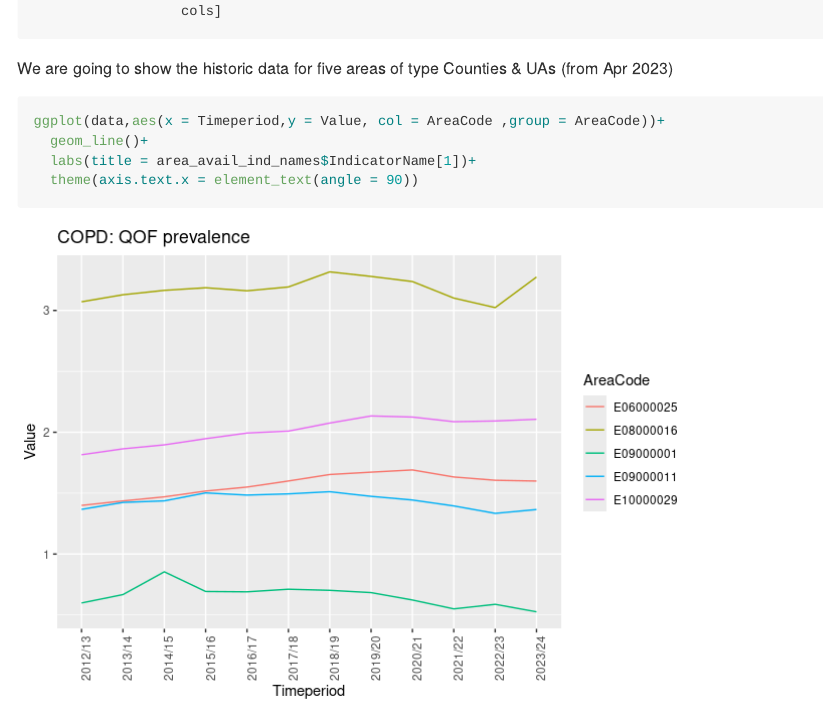
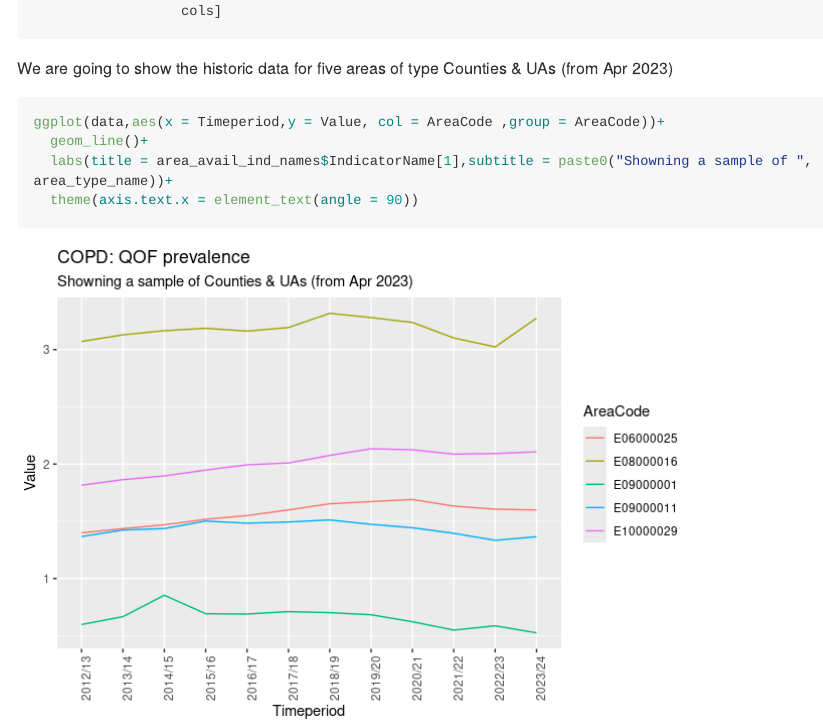
Before and after one commit to juanfonsecaLS1/fingertips-eda, a Quarto document (readme.qmd): the page in a window 1100 px wide, from 4760 px down before the commit and from 4730 px down after it, so that both start at the same text. The pictures show the output file readme.md that the author committed with the source, drawn offline in the style of GitHub; long lines of code are wrapped.

Commit message:
clarified areas for plot

````diff
--- a/readme.qmd
+++ b/readme.qmd
@@ -112,6 +112,6 @@ We are going to show the historic data for five areas of type `r area_type_name`
 ```{r}
 ggplot(data,aes(x = Timeperiod,y = Value, col = AreaCode ,group = AreaCode))+
   geom_line()+
-  labs(title = area_avail_ind_names$IndicatorName[1])+
+  labs(title = area_avail_ind_names$IndicatorName[1],subtitle = paste0("Showning a sample of ", area_type_name))+
   theme(axis.text.x = element_text(angle = 90))
 ```
````
Also changed, not shown: readme.md, readme_files/figure-commonmark/unnamed-chunk-12-1.png.
